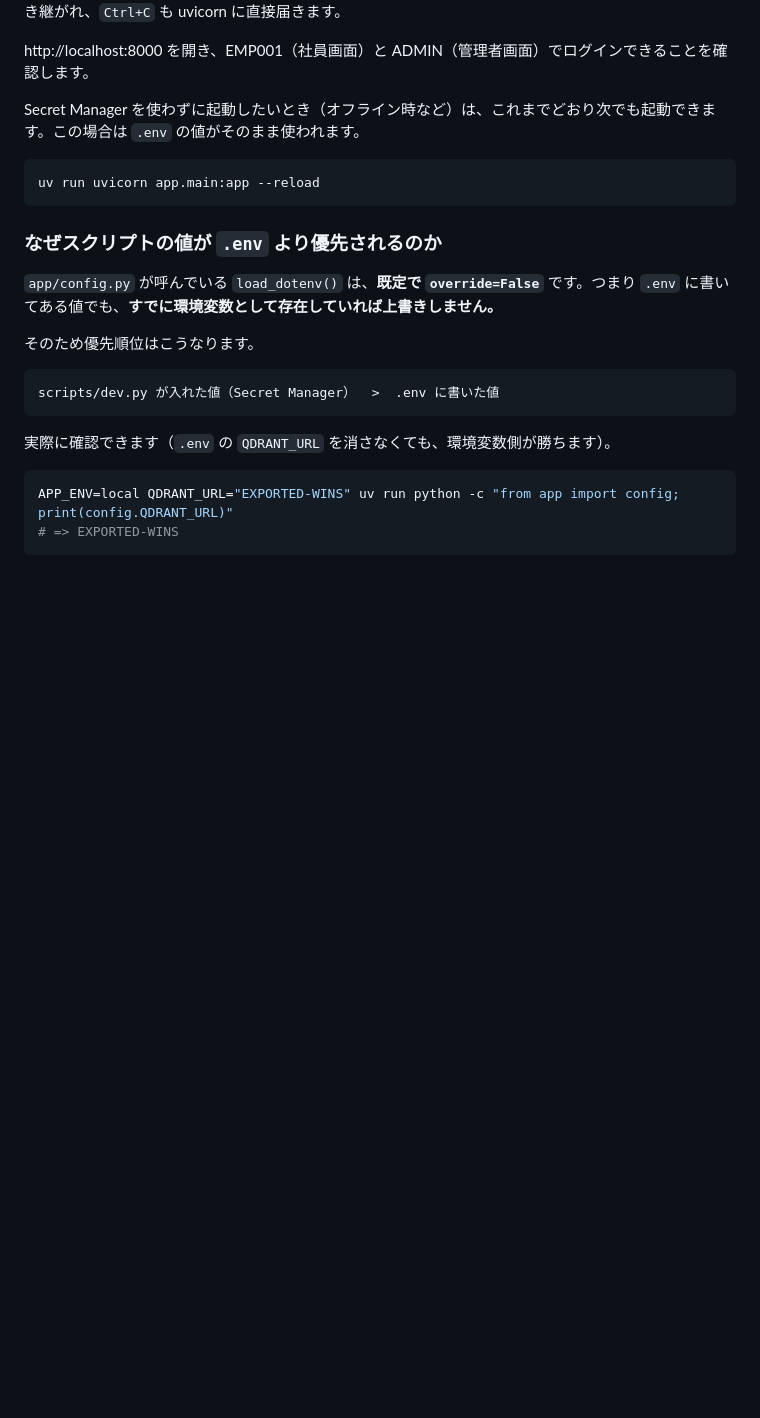
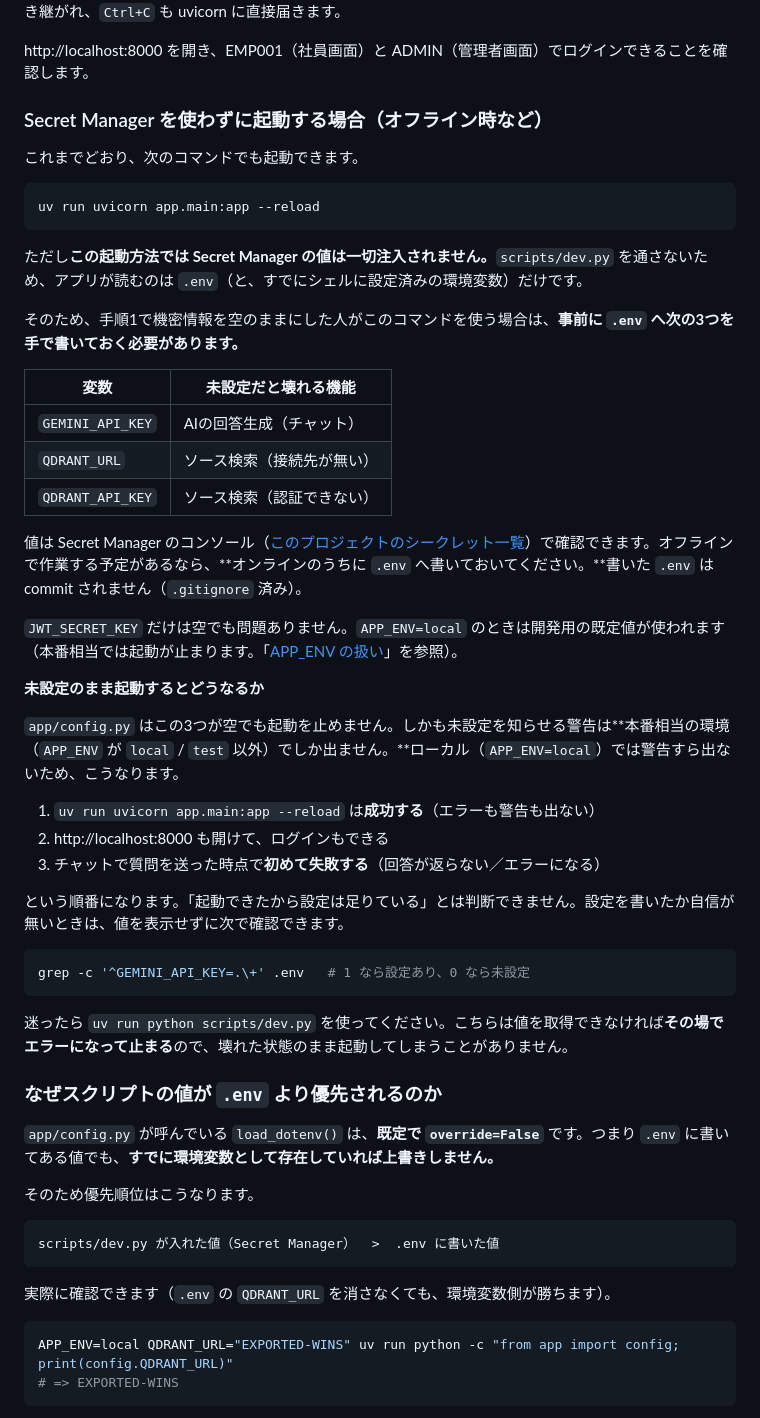
Before and after one commit to popcorn-wataroger/Founder, a Markdown page: docs/secrets.md, the part around the change. GitHub-like rendering; blank space fills up the shorter version.

Commit message:
docs: CodeRabbit の指摘に対応（オフライン起動時の注意を追記） (Refs #67)

````diff
--- a/docs/secrets.md
+++ b/docs/secrets.md
@@ -116,11 +116,43 @@ uv run python scripts/dev.py
 
 http://localhost:8000 を開き、EMP001（社員画面）と ADMIN（管理者画面）でログインできることを確認します。
 
-Secret Manager を使わずに起動したいとき（オフライン時など）は、これまでどおり次でも起動できます。この場合は `.env` の値がそのまま使われます。
+### Secret Manager を使わずに起動する場合（オフライン時など）
+
+これまでどおり、次のコマンドでも起動できます。
 
 ```bash
 uv run uvicorn app.main:app --reload
 ```
+
+ただし**この起動方法では Secret Manager の値は一切注入されません。**`scripts/dev.py` を通さないため、アプリが読むのは `.env`（と、すでにシェルに設定済みの環境変数）だけです。
+
+そのため、手順1で機密情報を空のままにした人がこのコマンドを使う場合は、**事前に `.env` へ次の3つを手で書いておく必要があります。**
+
+| 変数 | 未設定だと壊れる機能 |
+|---|---|
+| `GEMINI_API_KEY` | AIの回答生成（チャット） |
+| `QDRANT_URL` | ソース検索（接続先が無い） |
+| `QDRANT_API_KEY` | ソース検索（認証できない） |
+
+値は Secret Manager のコンソール（[このプロジェクトのシークレット一覧](https://console.cloud.google.com/security/secret-manager?project=notebooklm-482403)）で確認できます。オフラインで作業する予定があるなら、**オンラインのうちに `.env` へ書いておいてください。**書いた `.env` は commit されません（`.gitignore` 済み）。
+
+`JWT_SECRET_KEY` だけは空でも問題ありません。`APP_ENV=local` のときは開発用の既定値が使われます（本番相当では起動が止まります。「[APP_ENV の扱い](#app_env-の扱い重要)」を参照）。
+
+**未設定のまま起動するとどうなるか**
+
+`app/config.py` はこの3つが空でも起動を止めません。しかも未設定を知らせる警告は**本番相当の環境（`APP_ENV` が `local` / `test` 以外）でしか出ません。**ローカル（`APP_ENV=local`）では警告すら出ないため、こうなります。
+
+1. `uv run uvicorn app.main:app --reload` は**成功する**（エラーも警告も出ない）
+2. http://localhost:8000 も開けて、ログインもできる
+3. チャットで質問を送った時点で**初めて失敗する**（回答が返らない／エラーになる）
+
+という順番になります。「起動できたから設定は足りている」とは判断できません。設定を書いたか自信が無いときは、値を表示せずに次で確認できます。
+
+```bash
+grep -c '^GEMINI_API_KEY=.\+' .env   # 1 なら設定あり、0 なら未設定
+```
+
+迷ったら `uv run python scripts/dev.py` を使ってください。こちらは値を取得できなければ**その場でエラーになって止まる**ので、壊れた状態のまま起動してしまうことがありません。
 
 ### なぜスクリプトの値が `.env` より優先されるのか
 
@@ -128,7 +160,7 @@ uv run uvicorn app.main:app --reload
 
 そのため優先順位はこうなります。
 
-```
+```text
 scripts/dev.py が入れた値（Secret Manager）  >  .env に書いた値
 ```
 
````
